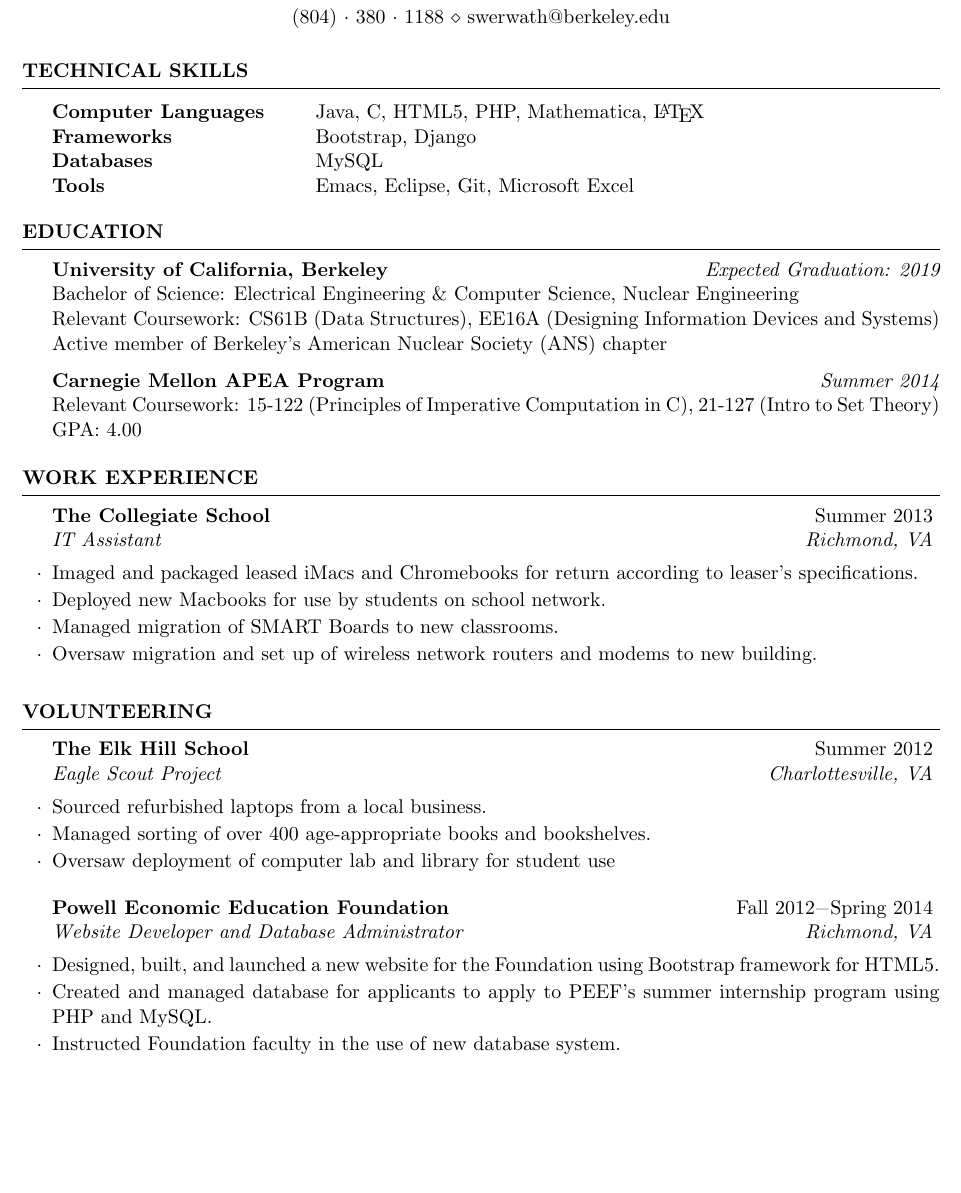
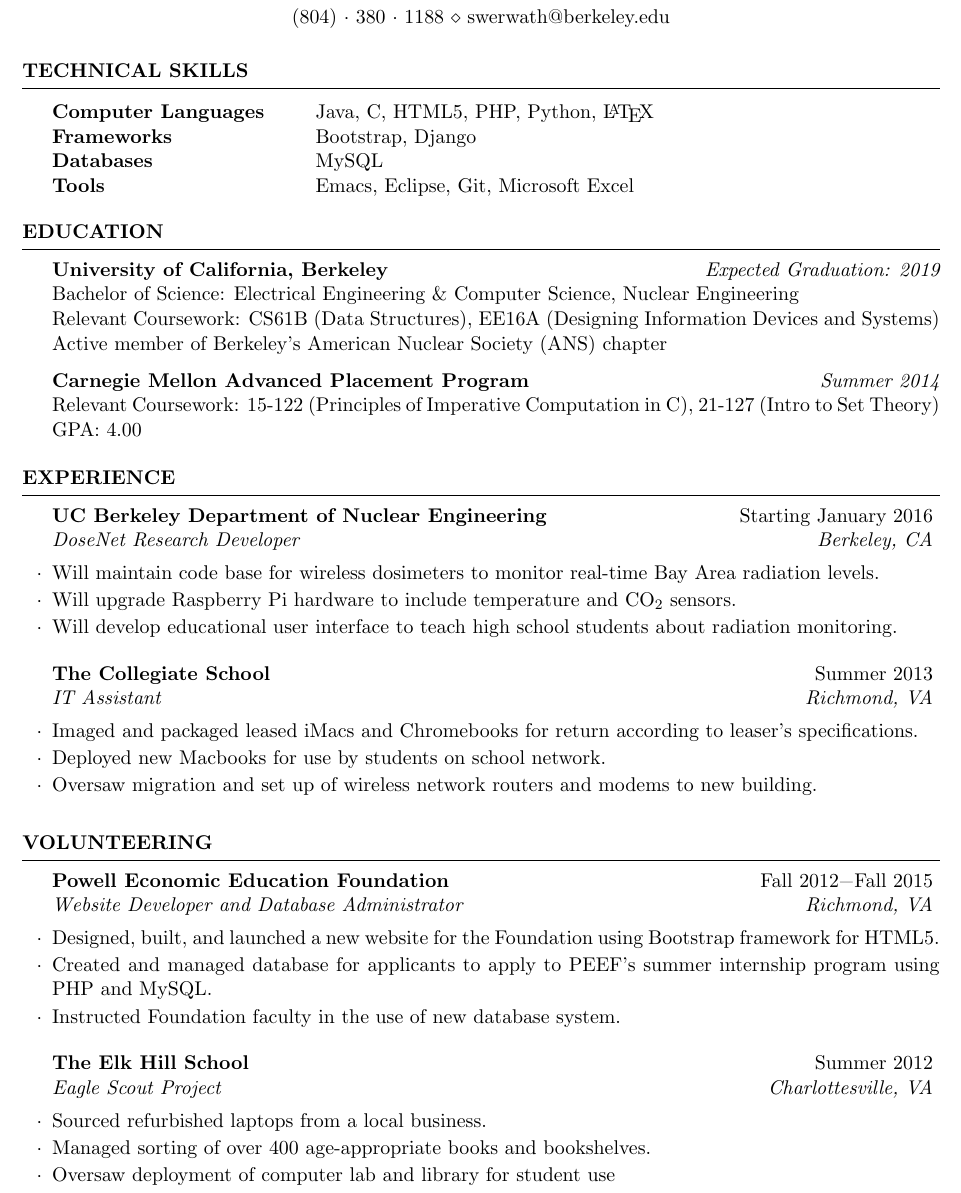
Before and after one commit to swerwath/swerwath.github.io, a LaTeX CV (CV.tex): part of the page, cut so that both start at the same text, the shorter picture padded with empty space. Compiled offline with pdfLaTeX.

Commit message:
Added research

```diff
--- a/CV.tex
+++ b/CV.tex
@@ -36,7 +36,7 @@
 \begin{rSection}{Technical Skills}
 
 \begin{tabular}{ @{} >{\bfseries}l @{\hspace{6ex}} l }
-Computer Languages & Java, C, HTML5, PHP, Mathematica, \LaTeX \\
+Computer Languages & Java, C, HTML5, PHP, Python, \LaTeX \\
 Frameworks & Bootstrap, Django \\
 Databases & MySQL \\
 Tools & Emacs, Eclipse, Git, Microsoft Excel
@@ -55,7 +55,7 @@ Bachelor of Science: Electrical Engineering \& Computer Science, Nuclear Enginee
 Relevant Coursework: CS61B (Data Structures), EE16A (Designing Information Devices and Systems)\\
 Active member of Berkeley's American Nuclear Society (ANS) chapter
 
-{\bf Carnegie Mellon APEA Program} \hfill {\em Summer 2014} \\
+{\bf Carnegie Mellon Advanced Placement Program} \hfill {\em Summer 2014} \\
 Relevant Coursework: 15-122 (Principles of Imperative Computation in C), 21-127 (Intro to Set Theory) \\
 GPA: 4.00
 
@@ -65,14 +65,16 @@ GPA: 4.00
 %	WORK EXPERIENCE SECTION
 %----------------------------------------------------------------------------------------
 
-\begin{rSection}{Work Experience}
-
+\begin{rSection}{Experience}
+\begin{rSubsection}{UC Berkeley Department of Nuclear Engineering}{Starting January 2016}{DoseNet Research Developer}{Berkeley, CA}
+\item Will maintain code base for wireless dosimeters to monitor real-time Bay Area radiation levels.
+\item Will upgrade Raspberry Pi hardware to include temperature and CO$_2$ sensors.
+\item Will develop educational user interface to teach high school students about radiation monitoring.
+\end{rSubsection}
 \begin{rSubsection}{The Collegiate School}{Summer 2013}{IT Assistant}{Richmond, VA}
 \item Imaged and packaged leased iMacs and Chromebooks for return according to leaser's specifications.
 \item Deployed new Macbooks for use by students on school network.
-\item Managed migration of SMART Boards to new classrooms.
-\item Oversaw migration and set up of wireless network routers and modems to new
-building.
+\item Oversaw migration and set up of wireless network routers and modems to new building.
 \end{rSubsection}
 \end{rSection}
 
@@ -82,16 +84,16 @@ building.
 
 \begin{rSection}{Volunteering}
 
+\begin{rSubsection}{Powell Economic Education Foundation}{Fall 2012\textminus Fall 2015}{Website Developer and Database Administrator}{Richmond, VA}
+\item Designed, built, and launched a new website for the Foundation using Bootstrap framework for HTML5.
+\item Created and managed database for applicants to apply to PEEF's summer internship program using PHP and MySQL.
+\item Instructed Foundation faculty in the use of new database system.
+\end{rSubsection}
+
 \begin{rSubsection}{The Elk Hill School}{Summer 2012}{Eagle Scout Project}{Charlottesville, VA}
 \item Sourced refurbished laptops from a local business.
 \item Managed sorting of over 400 age-appropriate books and bookshelves.
 \item Oversaw deployment of computer lab and library for student use
-\end{rSubsection}
-
-\begin{rSubsection}{Powell Economic Education Foundation}{Fall 2012\textminus Spring 2014}{Website Developer and Database Administrator}{Richmond, VA}
-\item Designed, built, and launched a new website for the Foundation using Bootstrap framework for HTML5.
-\item Created and managed database for applicants to apply to PEEF's summer internship program using PHP and MySQL.
-\item Instructed Foundation faculty in the use of new database system.
 \end{rSubsection}
 
 \end{rSection}
```
Also changed, not shown: CV.pdf, 2 other files.
